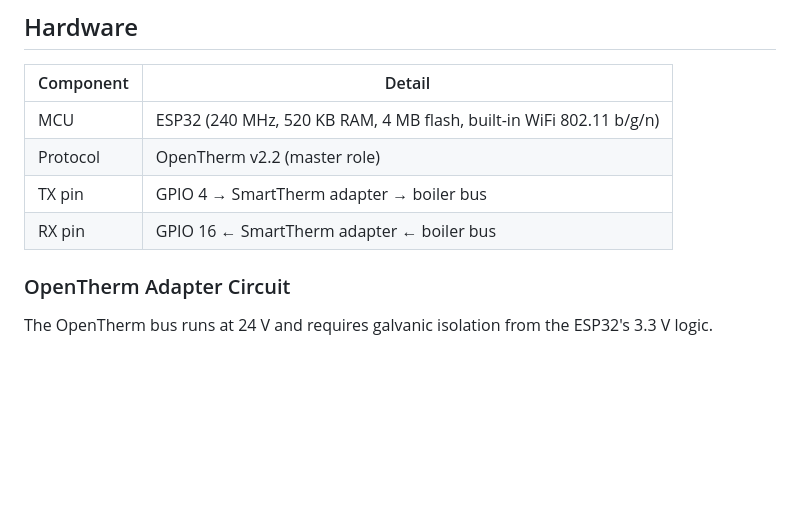
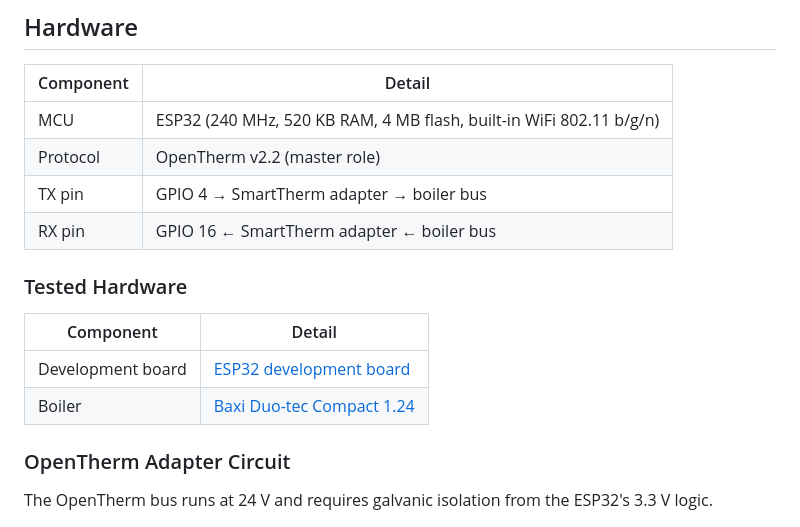
Before and after one commit to sogimu/esp-ot-gateway, a Markdown page: README.md, the part around the change. Rendered like a GitHub page; blank space fills up the shorter version.

Commit message:
docs: add tested hardware section with board and boiler links

```diff
--- a/README.md
+++ b/README.md
@@ -24,6 +24,13 @@ WiFi-connected OpenTherm boiler controller for ESP32. Implements a full OpenTher
 | Protocol | OpenTherm v2.2 (master role) |
 | TX pin | GPIO 4 → SmartTherm adapter → boiler bus |
 | RX pin | GPIO 16 ← SmartTherm adapter ← boiler bus |
+
+### Tested Hardware
+
+| Component | Detail |
+|-----------|--------|
+| Development board | [ESP32 development board](https://ozon.ru/t/91Jlr6E) |
+| Boiler | [Baxi Duo-tec Compact 1.24](https://shop.baxi.ru/products/duo-tec-compact-1-24) |
 
 ### OpenTherm Adapter Circuit
 
```
